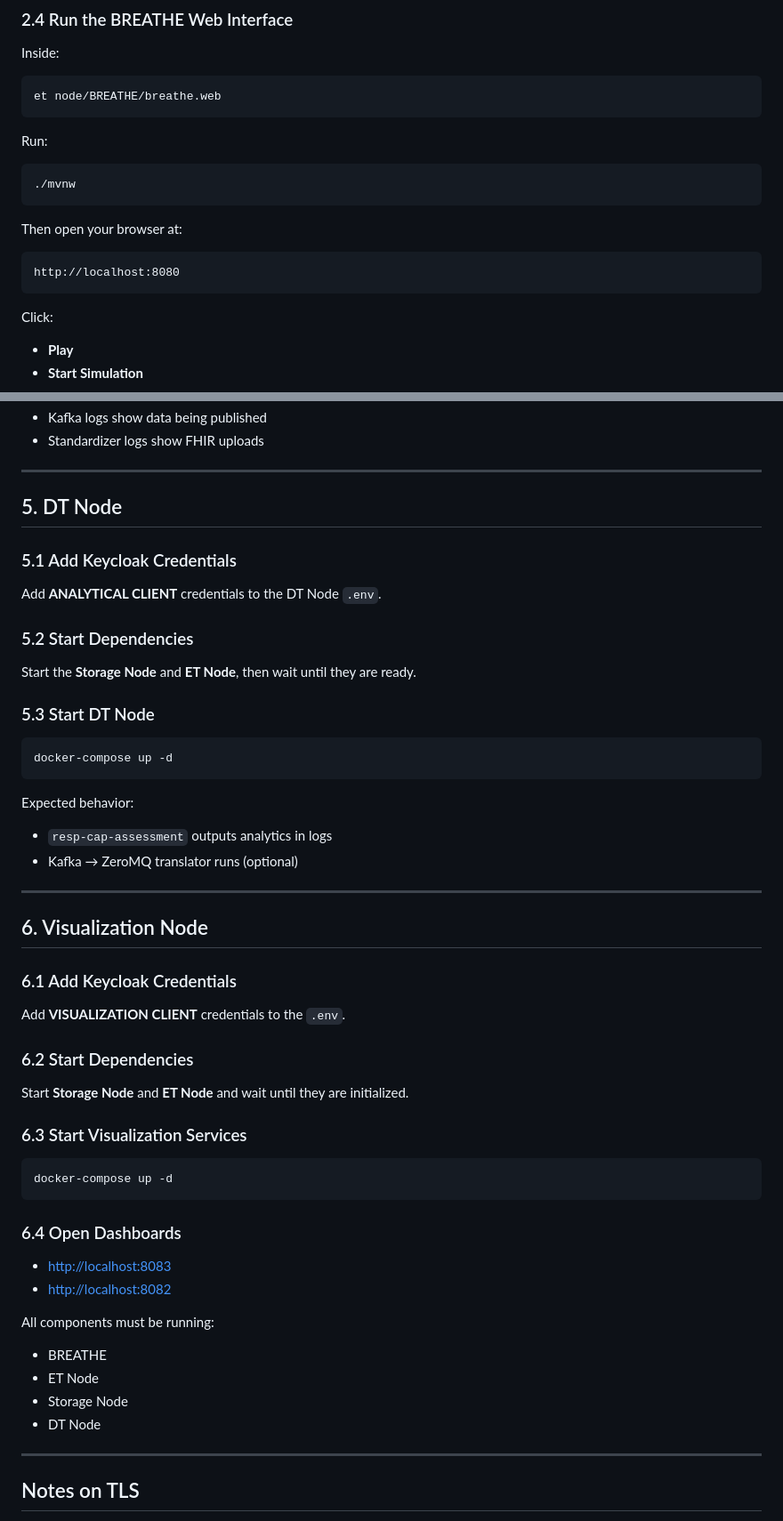
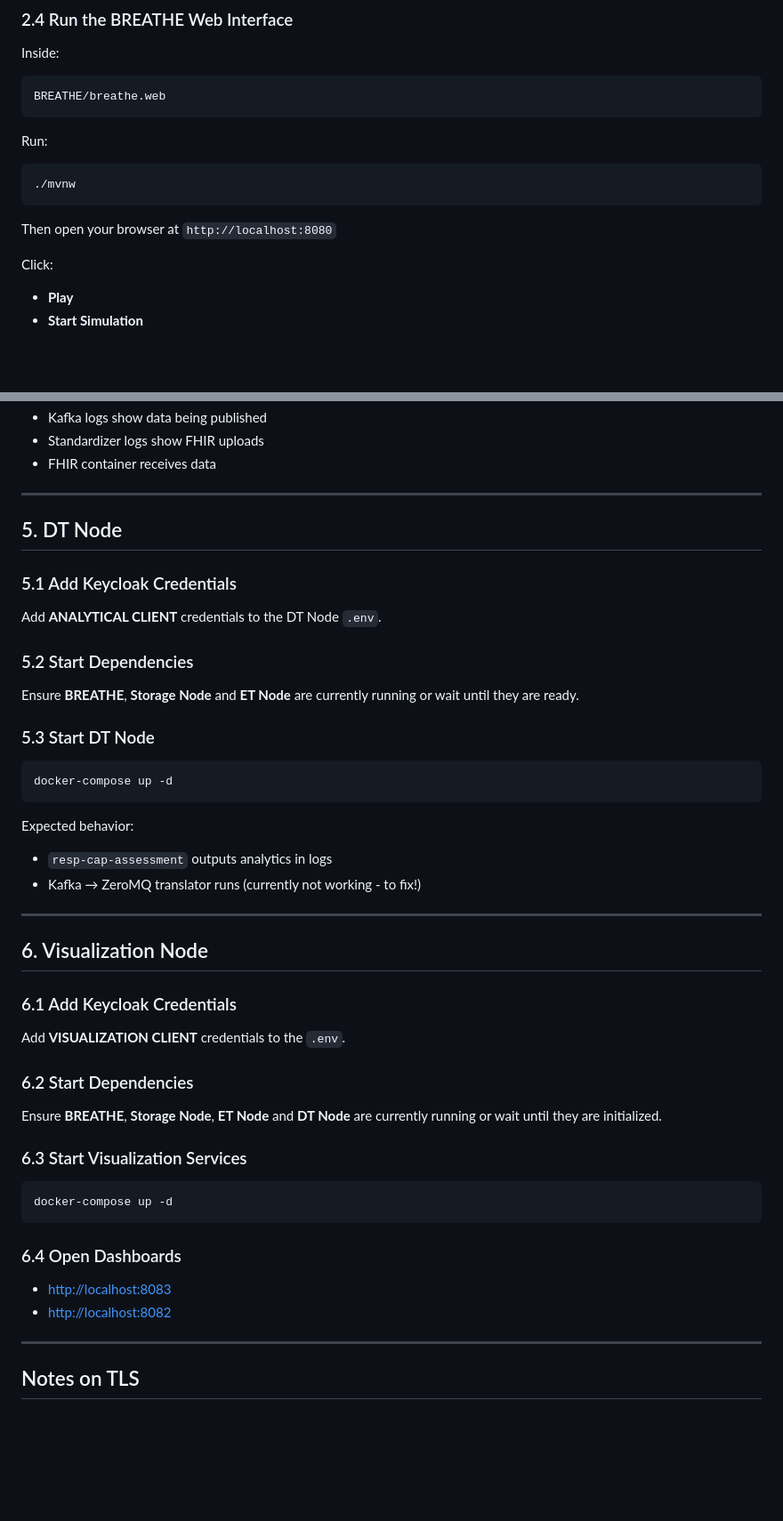
Before and after one commit to fabioplz/secure_digital_twins, a Markdown page: installation_guide.md, 2 parts joined by grey strips. Shown: that part at 89% size. GitHub-like rendering; blank space fills up the shorter version.

````diff
--- a/installation_guide.md
+++ b/installation_guide.md
@@ -78,7 +77,7 @@ mvn clean install
 Inside:
 
 ```
-et node/BREATHE/breathe.web
+BREATHE/breathe.web
 ```
 
 Run:
@@ -87,11 +86,7 @@ Run:
 ./mvnw
 ```
 
-Then open your browser at:
-
-```
-http://localhost:8080
-```
+Then open your browser at `http://localhost:8080`
 
 Click:
 
@@ -199,5 +183,6 @@ Ensure:
 * Kafka logs show data being published
 * Standardizer logs show FHIR uploads
+* FHIR container receives data
 
 ---
 
@@ -209,7 +194,7 @@ Add **ANALYTICAL CLIENT** credentials to the DT Node `.env`.
 
 ### 5.2 Start Dependencies
 
-Start the **Storage Node** and **ET Node**, then wait until they are ready.
+Ensure **BREATHE**, **Storage Node** and **ET Node** are currently running or wait until they are ready.
 
 ### 5.3 Start DT Node
 
@@ -220,7 +205,7 @@ docker-compose up -d
 Expected behavior:
 
 * `resp-cap-assessment` outputs analytics in logs
-* Kafka → ZeroMQ translator runs (optional)
+* Kafka → ZeroMQ translator runs (currently not working - to fix!)
 
 ---
 
@@ -232,7 +217,7 @@ Add **VISUALIZATION CLIENT** credentials to the `.env`.
 
 ### 6.2 Start Dependencies
 
-Start **Storage Node** and **ET Node** and wait until they are initialized.
+Ensure **BREATHE**, **Storage Node**, **ET Node** and **DT Node** are currently running or wait until they are initialized.
 
 ### 6.3 Start Visualization Services
 
@@ -245,13 +230,6 @@ docker-compose up -d
 * [http://localhost:8083](http://localhost:8083)
 * [http://localhost:8082](http://localhost:8082)
 
-All components must be running:
-
-* BREATHE
-* ET Node
-* Storage Node
-* DT Node
-
 ---
 
 ## Notes on TLS
````
Also changed, not shown: other parts of installation_guide.md (+26 -38 lines), README.md (+1 -1 lines).
